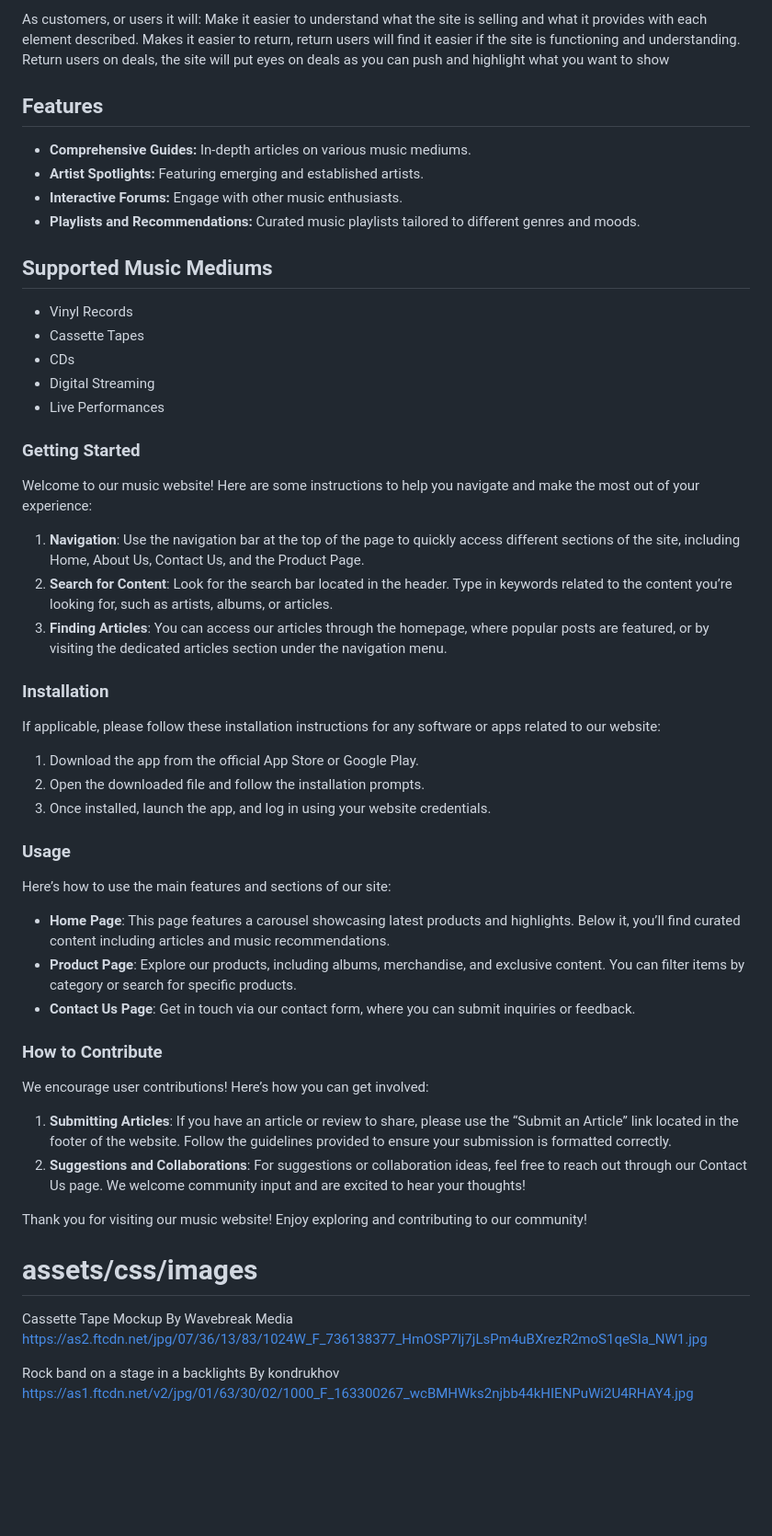
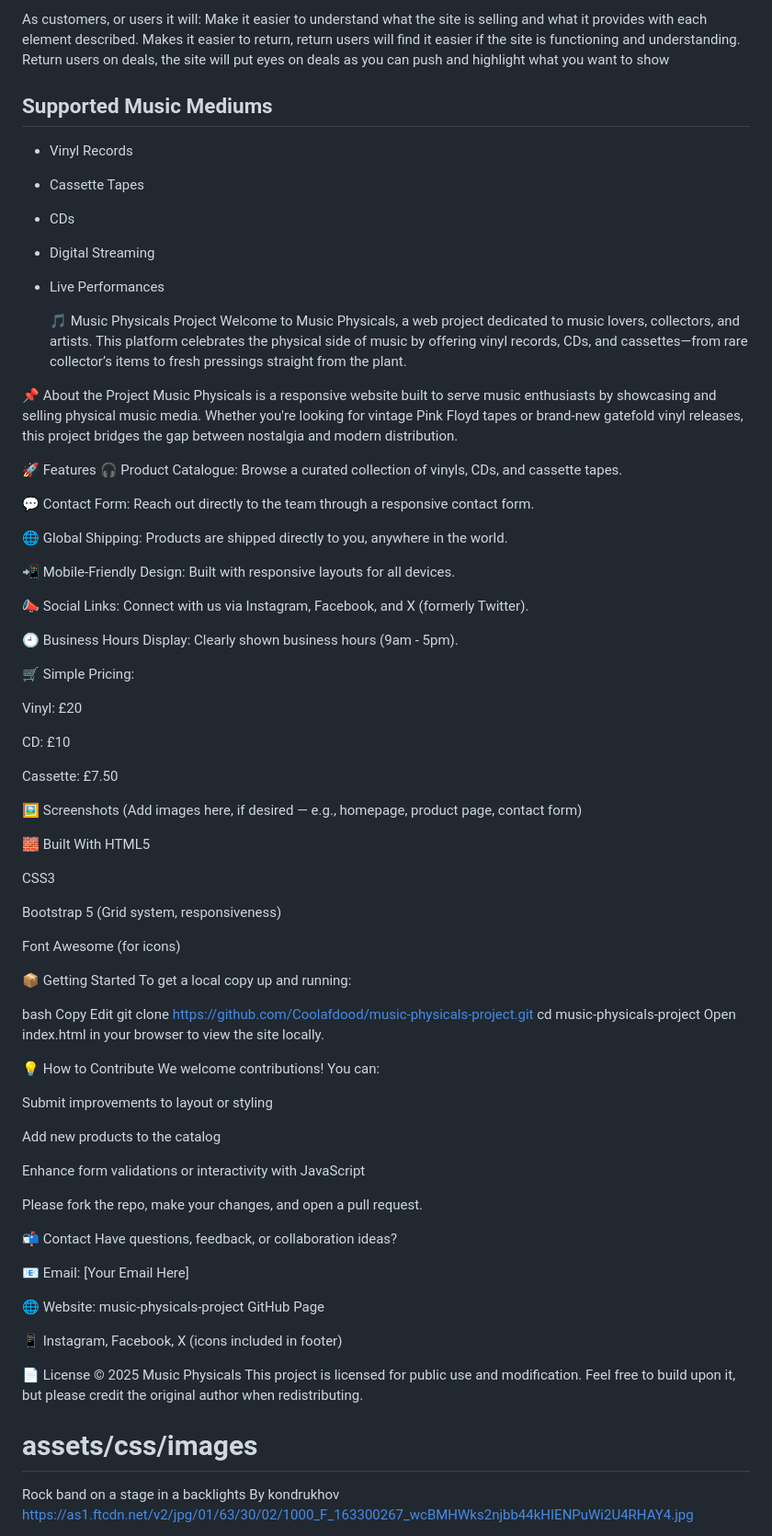
Before and after one commit to Coolafdood/music-physicals-project, a Markdown page: README.md, the part around the change. Shown at 92% size. Drawn GitHub-style; blank space fills up the shorter version.

```diff
--- a/README.md
+++ b/README.md
@@ -26,11 +26,7 @@ Make it easier to understand what the site is selling and what it provides with
 Makes it easier to return, return users will find it easier if the site is functioning and understanding.
 Return users on deals, the site will put eyes on deals as you can push and highlight what you want to show
 
-## Features
-- **Comprehensive Guides:** In-depth articles on various music mediums.
-- **Artist Spotlights:** Featuring emerging and established artists.
-- **Interactive Forums:** Engage with other music enthusiasts.
-- **Playlists and Recommendations:** Curated music playlists tailored to different genres and moods.
+
 
 ## Supported Music Mediums
 - Vinyl Records
@@ -39,38 +35,78 @@ Return users on deals, the site will put eyes on deals as you can push and highl
 - Digital Streaming
 - Live Performances
 
+  🎵 Music Physicals Project
+Welcome to Music Physicals, a web project dedicated to music lovers, collectors, and artists. This platform celebrates the physical side of music by offering vinyl records, CDs, and cassettes—from rare collector’s items to fresh pressings straight from the plant.
 
+📌 About the Project
+Music Physicals is a responsive website built to serve music enthusiasts by showcasing and selling physical music media. Whether you're looking for vintage Pink Floyd tapes or brand-new gatefold vinyl releases, this project bridges the gap between nostalgia and modern distribution.
 
+🚀 Features
+🎧 Product Catalogue: Browse a curated collection of vinyls, CDs, and cassette tapes.
 
-### Getting Started
-Welcome to our music website! Here are some instructions to help you navigate and make the most out of your experience:
+💬 Contact Form: Reach out directly to the team through a responsive contact form.
 
-1. **Navigation**: Use the navigation bar at the top of the page to quickly access different sections of the site, including Home, About Us, Contact Us, and the Product Page.
-2. **Search for Content**: Look for the search bar located in the header. Type in keywords related to the content you’re looking for, such as artists, albums, or articles.
-3. **Finding Articles**: You can access our articles through the homepage, where popular posts are featured, or by visiting the dedicated articles section under the navigation menu.
+🌐 Global Shipping: Products are shipped directly to you, anywhere in the world.
 
-### Installation
-If applicable, please follow these installation instructions for any software or apps related to our website:
+📲 Mobile-Friendly Design: Built with responsive layouts for all devices.
 
-1. Download the app from the official App Store or Google Play.
-2. Open the downloaded file and follow the installation prompts.
-3. Once installed, launch the app, and log in using your website credentials.
+📣 Social Links: Connect with us via Instagram, Facebook, and X (formerly Twitter).
 
-### Usage
-Here’s how to use the main features and sections of our site:
+🕘 Business Hours Display: Clearly shown business hours (9am - 5pm).
 
-- **Home Page**: This page features a carousel showcasing latest products and highlights. Below it, you’ll find curated content including articles and music recommendations.
-- **Product Page**: Explore our products, including albums, merchandise, and exclusive content. You can filter items by category or search for specific products.
-- **Contact Us Page**: Get in touch via our contact form, where you can submit inquiries or feedback.
+🛒 Simple Pricing:
 
-### How to Contribute
-We encourage user contributions! Here’s how you can get involved:
+Vinyl: £20
 
-1. **Submitting Articles**: If you have an article or review to share, please use the “Submit an Article” link located in the footer of the website. Follow the guidelines provided to ensure your submission is formatted correctly.
-2. **Suggestions and Collaborations**: For suggestions or collaboration ideas, feel free to reach out through our Contact Us page. We welcome community input and are excited to hear your thoughts!
+CD: £10
 
-Thank you for visiting our music website! Enjoy exploring and contributing to our community!
+Cassette: £7.50
 
+🖼️ Screenshots
+(Add images here, if desired — e.g., homepage, product page, contact form)
+
+🧱 Built With
+HTML5
+
+CSS3
+
+Bootstrap 5 (Grid system, responsiveness)
+
+Font Awesome (for icons)
+
+📦 Getting Started
+To get a local copy up and running:
+
+bash
+Copy
+Edit
+git clone https://github.com/Coolafdood/music-physicals-project.git
+cd music-physicals-project
+Open index.html in your browser to view the site locally.
+
+💡 How to Contribute
+We welcome contributions! You can:
+
+Submit improvements to layout or styling
+
+Add new products to the catalog
+
+Enhance form validations or interactivity with JavaScript
+
+Please fork the repo, make your changes, and open a pull request.
+
+📬 Contact
+Have questions, feedback, or collaboration ideas?
+
+📧 Email: [Your Email Here]
+
+🌐 Website: music-physicals-project GitHub Page
+
+📱 Instagram, Facebook, X (icons included in footer)
+
+📄 License
+© 2025 Music Physicals
+This project is licensed for public use and modification. Feel free to build upon it, but please credit the original author when redistributing.
 
 
 
@@ -80,8 +116,6 @@ Thank you for visiting our music website! Enjoy exploring and contributing to ou
 
 
  # assets/css/images
-Cassette Tape Mockup
-By Wavebreak Media https://as2.ftcdn.net/jpg/07/36/13/83/1024W_F_736138377_HmOSP7lj7jLsPm4uBXrezR2moS1qeSIa_NW1.jpg
 
 Rock band on a stage in a backlights
 By kondrukhov
```
